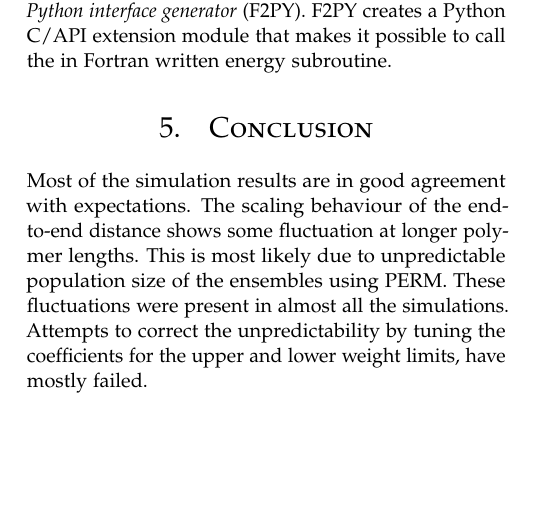
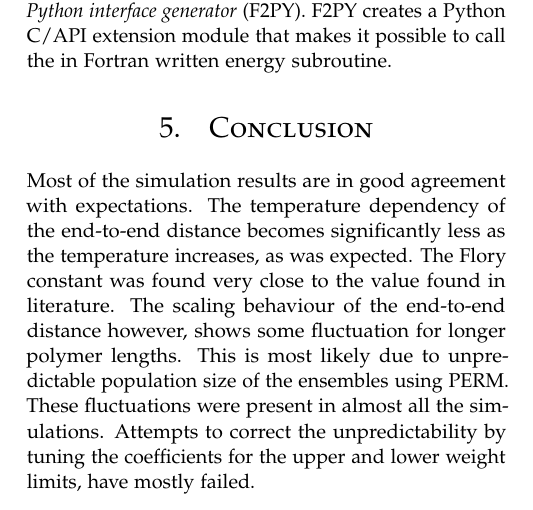
Before and after one commit to danielbouman/iccp-report-polymers, a LaTeX paper (main.tex, which reads Conclusion.tex): part of one column of page 4 of 5, cut so that both start at the same text, the shorter picture padded with empty space. Compiled offline with pdfLaTeX.

Commit message:
Updates from ShareLaTeX

```diff
--- a/Conclusion.tex
+++ b/Conclusion.tex
@@ -1,2 +1,2 @@
 \section{Conclusion}
-Most of the simulation results are in good agreement with expectations. The scaling behaviour of the end-to-end distance shows some fluctuation at longer polymer lengths. This is most likely due to unpredictable population size of the ensembles using PERM. These fluctuations were present in almost all the simulations. Attempts to correct the unpredictability by tuning the coefficients for the upper and lower weight limits, have mostly failed.
+Most of the simulation results are in good agreement with expectations. The temperature dependency of the end-to-end distance becomes significantly less as the temperature increases, as was expected. The Flory constant was found very close to the value found in literature. The scaling behaviour of the end-to-end distance however, shows some fluctuation for longer polymer lengths. This is most likely due to unpredictable population size of the ensembles using PERM. These fluctuations were present in almost all the simulations. Attempts to correct the unpredictability by tuning the coefficients for the upper and lower weight limits, have mostly failed.
```
